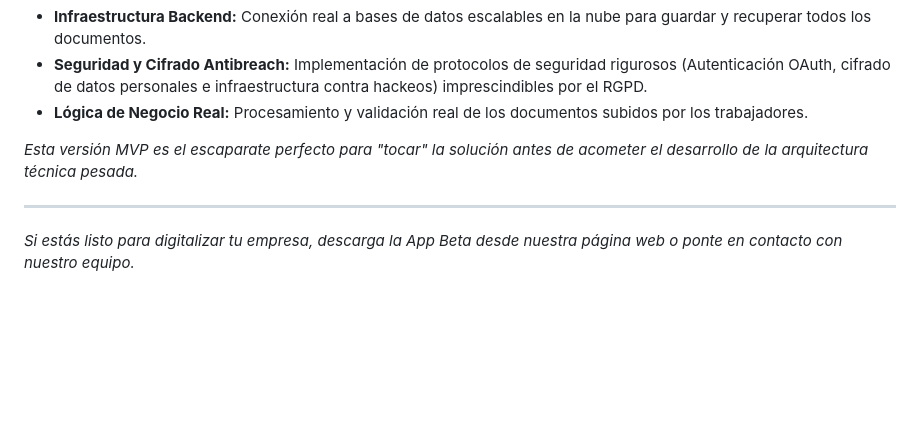
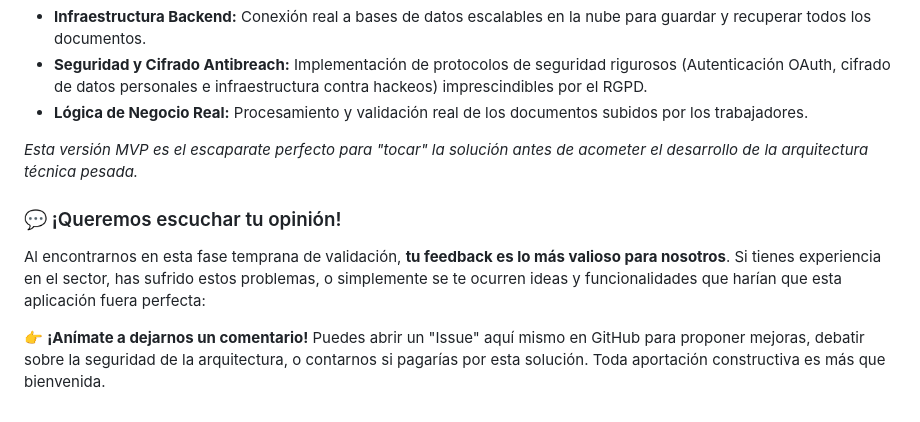
Before and after one commit to darius374848/pagina-web-de-CertiAlert, a Markdown page: README.md, the part around the change. GitHub-like rendering; blank space fills up the shorter version.

Commit message:
Actualizar texto final animando al feedback

```diff
--- a/README.md
+++ b/README.md
@@ -54,5 +54,9 @@ Para que la aplicación sea 100% segura y funcional en un entorno de producción
 
 *Esta versión MVP es el escaparate perfecto para "tocar" la solución antes de acometer el desarrollo de la arquitectura técnica pesada.*
 
----
-*Si estás listo para digitalizar tu empresa, descarga la App Beta desde nuestra página web o ponte en contacto con nuestro equipo.*
+### 💬 ¡Queremos escuchar tu opinión!
+
+Al encontrarnos en esta fase temprana de validación, **tu feedback es lo más valioso para nosotros**.
+Si tienes experiencia en el sector, has sufrido estos problemas, o simplemente se te ocurren ideas y funcionalidades que harían que esta aplicación fuera perfecta:
+
+👉 **¡Anímate a dejarnos un comentario!** Puedes abrir un "Issue" aquí mismo en GitHub para proponer mejoras, debatir sobre la seguridad de la arquitectura, o contarnos si pagarías por esta solución. Toda aportación constructiva es más que bienvenida.
```
